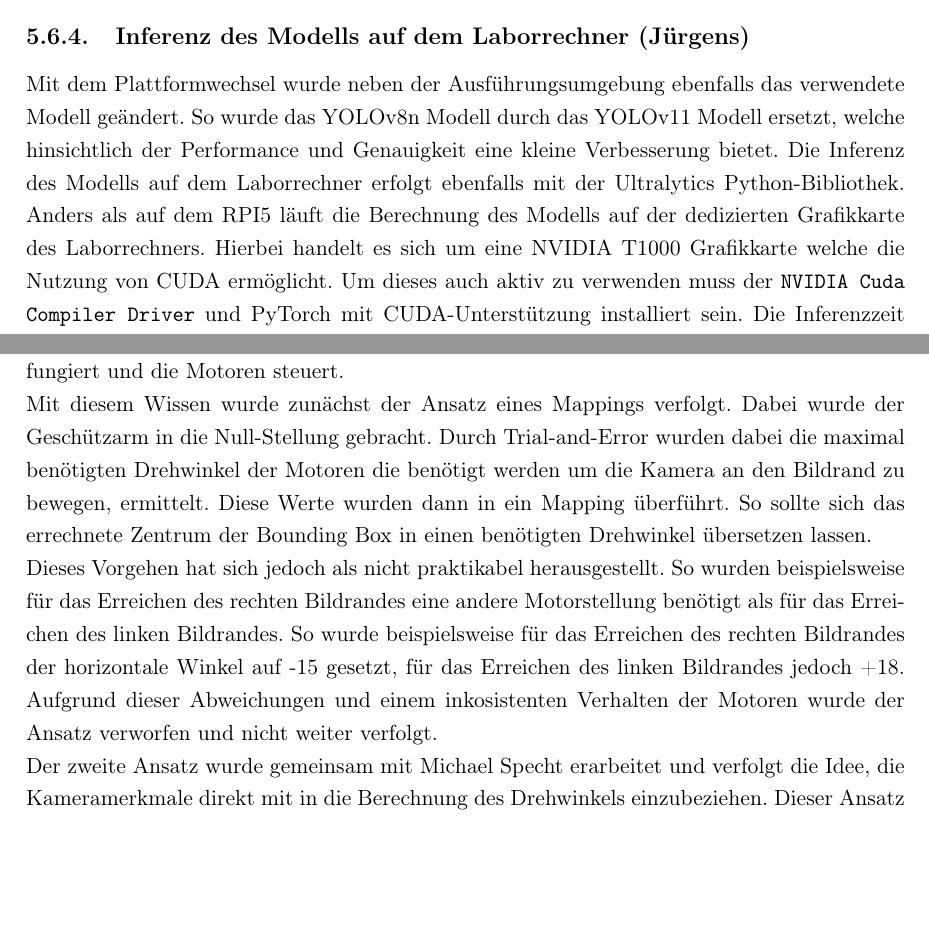
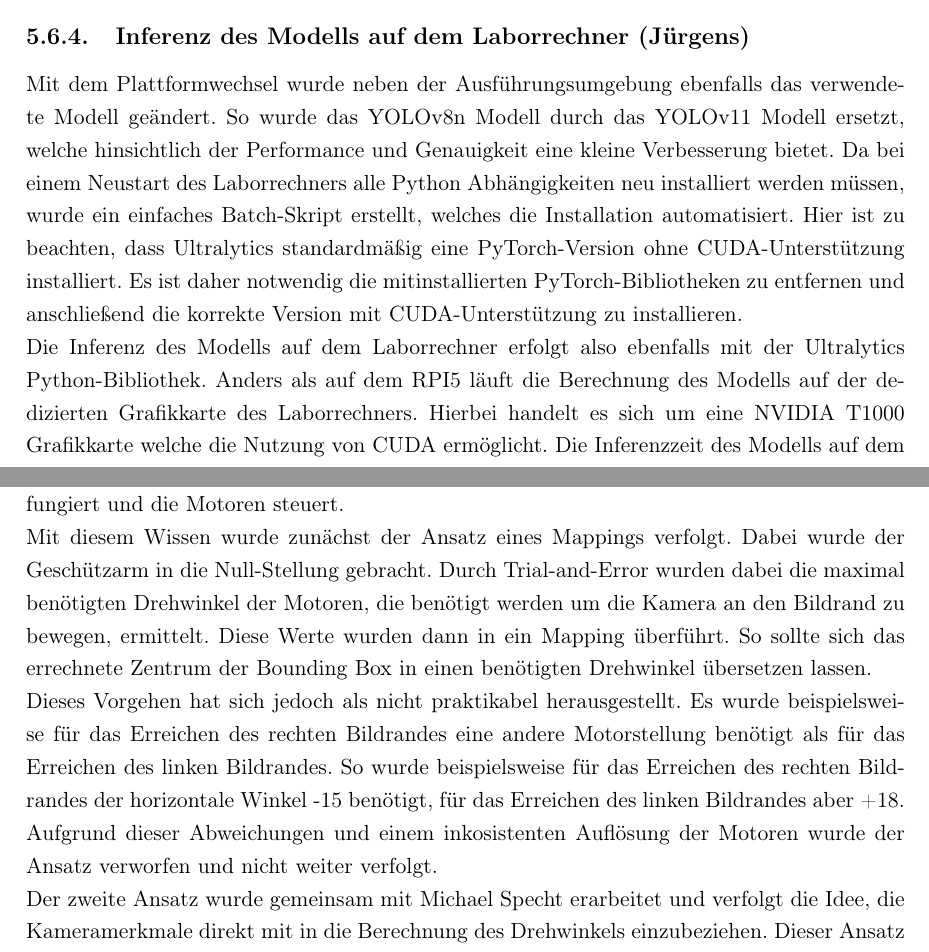
Before and after one commit to fabibec/HimmelWacht, a LaTeX document (documents/doku/main.tex, which reads documents/doku/src/juergens/ai_model.tex, documents/doku/src/juergens/objekttracking.tex): two parts of pages 50 and 57 of 71 before the commit and two parts of pages 50 and 58 of 72 after it, joined at a grey line, cut so that both start at the same text, the shorter picture padded with empty space. Compiled offline with pdfLaTeX.

Commit message:
added stuff

```diff
--- a/documents/doku/src/juergens/ai_model.tex
+++ b/documents/doku/src/juergens/ai_model.tex
@@ -189,8 +189,9 @@ Die Inferenz des Modells erfolgt entsprechend der Dokumentation von Ultralytics.
 
 
 \subsection{Inferenz des Modells auf dem Laborrechner (Jürgens)}
-Mit dem Plattformwechsel wurde neben der Ausführungsumgebung ebenfalls das verwendete Modell geändert. So wurde das YOLOv8n Modell durch das YOLOv11 Modell ersetzt, welche hinsichtlich der Performance und Genauigkeit eine kleine Verbesserung bietet.
-Die Inferenz des Modells auf dem Laborrechner erfolgt ebenfalls mit der Ultralytics Python-Bibliothek. Anders als auf dem RPI5 läuft die Berechnung des Modells auf der dedizierten Grafikkarte des Laborrechners. Hierbei handelt es sich um eine NVIDIA T1000 Grafikkarte welche die Nutzung von CUDA ermöglicht. Um dieses auch aktiv zu verwenden muss der \texttt{NVIDIA Cuda Compiler Driver} und PyTorch mit CUDA-Unterstützung installiert sein. Die Inferenzzeit des Modells auf dem Laborrechner fällt mit etwa 8 ms deutlich geringer aus und bietet eine flüssigere Anzeige des annotierten Kamera-Streams (siehe \ref{fig:Timing Zusammenfassung CUDA vs RPI5}).
+Mit dem Plattformwechsel wurde neben der Ausführungsumgebung ebenfalls das verwendete Modell geändert. So wurde das YOLOv8n Modell durch das YOLOv11 Modell ersetzt, welche hinsichtlich der Performance und Genauigkeit eine kleine Verbesserung bietet. Da bei einem Neustart des Laborrechners alle Python Abhängigkeiten neu installiert werden müssen, wurde ein einfaches Batch-Skript erstellt, welches die Installation automatisiert. Hier ist zu beachten, dass Ultralytics standardmäßig eine PyTorch-Version ohne CUDA-Unterstützung installiert. Es ist daher notwendig die mitinstallierten PyTorch-Bibliotheken zu entfernen und anschließend die korrekte Version mit CUDA-Unterstützung zu installieren.
+\\
+Die Inferenz des Modells auf dem Laborrechner erfolgt also ebenfalls mit der Ultralytics Python-Bibliothek. Anders als auf dem RPI5 läuft die Berechnung des Modells auf der dedizierten Grafikkarte des Laborrechners. Hierbei handelt es sich um eine NVIDIA T1000 Grafikkarte welche die Nutzung von CUDA ermöglicht. Die Inferenzzeit des Modells auf dem Laborrechner fällt mit etwa 8 ms deutlich geringer aus und bietet eine flüssigere Anzeige des annotierten Kamera-Streams (siehe \ref{fig:Timing Zusammenfassung CUDA vs RPI5}).
 \begin{figure}[h]
 \centering
 \includegraphics[scale=0.5]{images/Timing_summary.png}
--- a/documents/doku/src/juergens/objekttracking.tex
+++ b/documents/doku/src/juergens/objekttracking.tex
@@ -16,8 +18,8 @@ Die Mosquitto-Instanz wird auf dem Laborrechner installiert und ausgeführt. Die
 Mit bestehender und funktionierender MQTT-Verbindung konnte nun das Objekttracking implementiert werden. Dabei musste besonders auf die Art und Weise geachtet werden, wie die Motorsteuerung implementiert wurde. Die Motoren werden mit Statusnachrichten versorgt, welche die absolute Position der Motoren angeben. So würde das Senden mehrere Nachrichten mit dem selben Inhalt zu einer einzigen Bewegung führen. Somit sind die Nachrichten idempotent und können mehrfach gesendet werden, ohne dass sich die Position der Motoren ändert.
 Wichtig war außerdem, dass die Berechnung der Drehwinkel auf dem Laborrechner erfolgt. Hiermit soll der ESP32 entlastet werden, da dieser nur als Abonnent des MQTT-Topics fungiert und die Motoren steuert.
 \\
-Mit diesem Wissen wurde zunächst der Ansatz eines Mappings verfolgt. Dabei wurde der Geschützarm in die Null-Stellung gebracht. Durch Trial-and-Error wurden dabei die maximal benötigten Drehwinkel der Motoren die benötigt werden um die Kamera an den Bildrand zu bewegen, ermittelt. Diese Werte wurden dann in ein Mapping überführt. So sollte sich das errechnete Zentrum der Bounding Box in einen benötigten Drehwinkel übersetzen lassen.\\
-Dieses Vorgehen hat sich jedoch als nicht praktikabel herausgestellt. So wurden beispielsweise für das Erreichen des rechten Bildrandes eine andere Motorstellung benötigt als für das Erreichen des linken Bildrandes. So wurde beispielsweise für das Erreichen des rechten Bildrandes der horizontale Winkel auf -15 gesetzt, für das Erreichen des linken Bildrandes jedoch +18. Aufgrund dieser Abweichungen und einem inkosistenten Verhalten der Motoren wurde der Ansatz verworfen und nicht weiter verfolgt.
+Mit diesem Wissen wurde zunächst der Ansatz eines Mappings verfolgt. Dabei wurde der Geschützarm in die Null-Stellung gebracht. Durch Trial-and-Error wurden dabei die maximal benötigten Drehwinkel der Motoren, die benötigt werden um die Kamera an den Bildrand zu bewegen, ermittelt. Diese Werte wurden dann in ein Mapping überführt. So sollte sich das errechnete Zentrum der Bounding Box in einen benötigten Drehwinkel übersetzen lassen.\\
+Dieses Vorgehen hat sich jedoch als nicht praktikabel herausgestellt. Es wurde beispielsweise für das Erreichen des rechten Bildrandes eine andere Motorstellung benötigt als für das Erreichen des linken Bildrandes. So wurde beispielsweise für das Erreichen des rechten Bildrandes der horizontale Winkel -15 benötigt, für das Erreichen des linken Bildrandes aber +18. Aufgrund dieser Abweichungen und einem inkosistenten Auflösung der Motoren wurde der Ansatz verworfen und nicht weiter verfolgt.
 \\
 Der zweite Ansatz wurde gemeinsam mit Michael Specht erarbeitet und verfolgt die Idee, die Kameramerkmale direkt mit in die Berechnung des Drehwinkels einzubeziehen. Dieser Ansatz erwies sich als deutlich erfolgreicher. Die damit einhergehende Komplexität war jedoch höher als zuvor. Das Projekt war zu diesem Zeitpunkt bereits sehr weit fortgeschritten, weshalb sich das Ziel gesetzt wurde, einen einfachen Entwurf zu erstellen, der die grundlegende Funktionsweise des Objekttrackings demonstriert und die Erweiterbarkeit des Projekts zeigt. \newline
 
```
Also changed, not shown: documents/doku/src/juergens/ai_model.tex (4 more changed lines), documents/doku/src/juergens/objekttracking.tex (10 more changed lines). Lines whose indentation alone changed are shown as unchanged.
